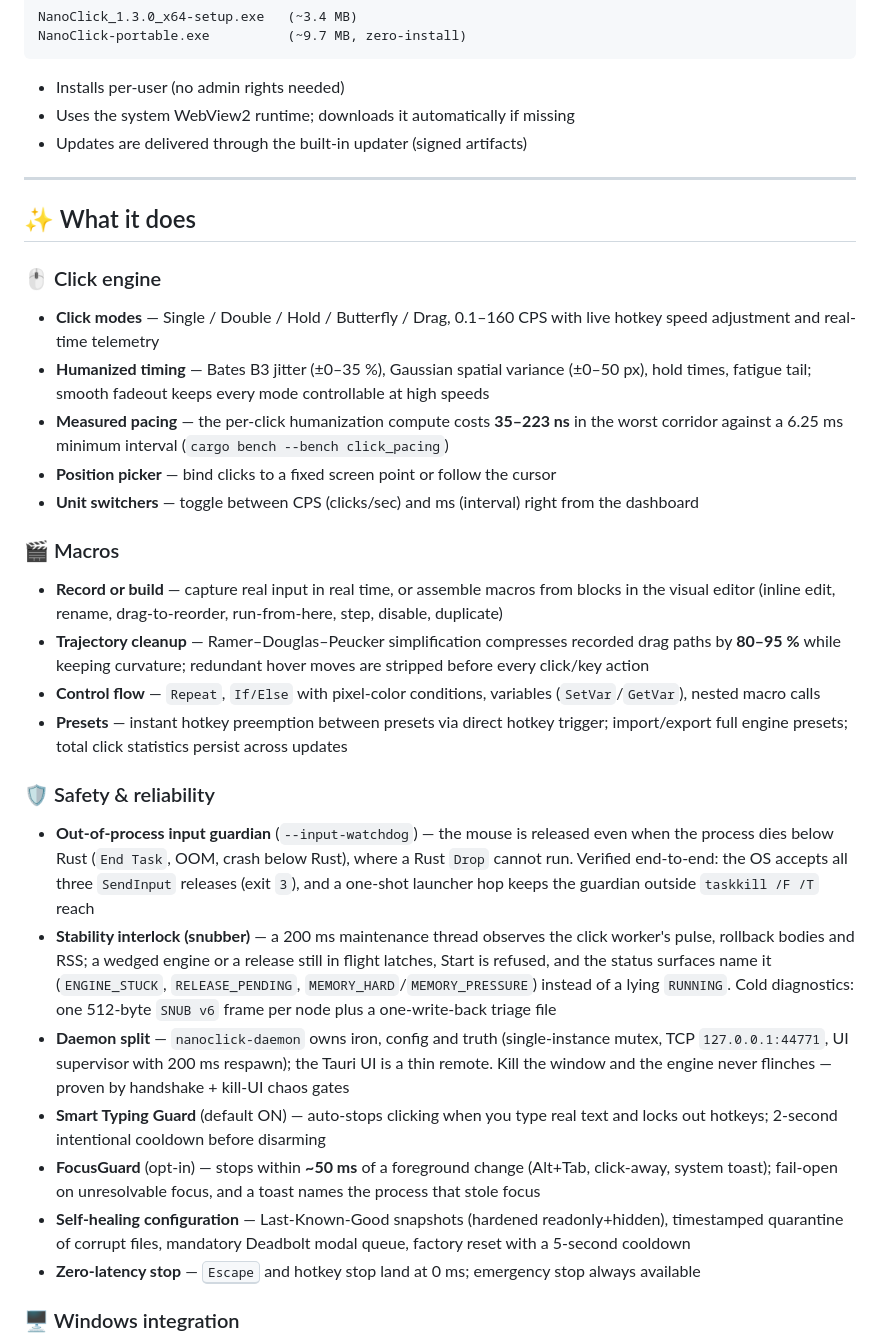
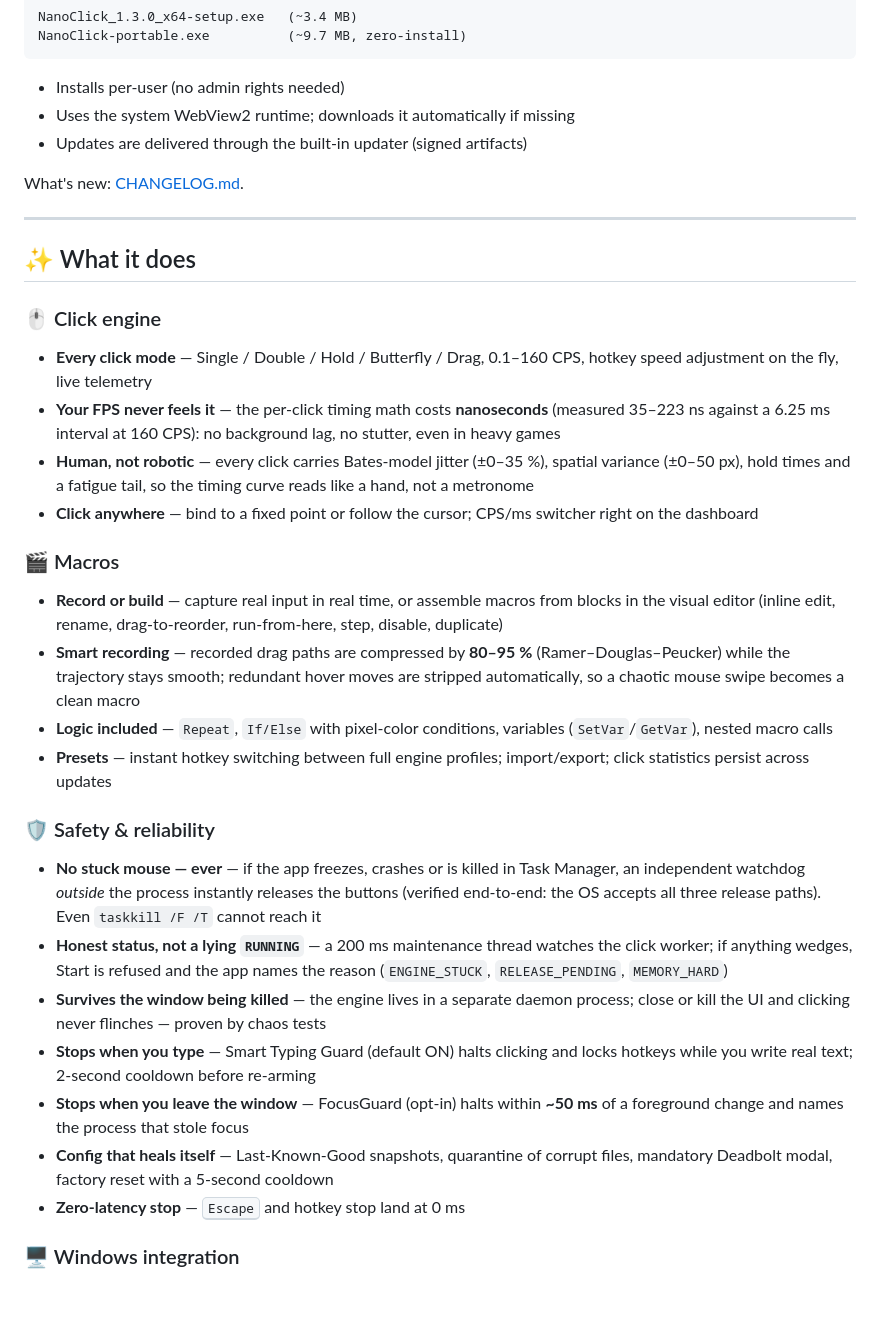
Before and after one commit to Ar3ss12/nanoclick, a Markdown page: README.md, the part around one of its changes. Rendered like a GitHub page; blank space fills up the shorter version.

```diff
--- a/README.md
+++ b/README.md
@@ -29,30 +29,31 @@ NanoClick-portable.exe          (~9.7 MB, zero-install)
 - Uses the system WebView2 runtime; downloads it automatically if missing
 - Updates are delivered through the built-in updater (signed artifacts)
 
+What's new: [CHANGELOG.md](CHANGELOG.md).
+
 ---
 
 ## ✨ What it does
 
 ### 🖱️ Click engine
-- **Click modes** — Single / Double / Hold / Butterfly / Drag, 0.1–160 CPS with live hotkey speed adjustment and real-time telemetry
-- **Humanized timing** — Bates B3 jitter (±0–35 %), Gaussian spatial variance (±0–50 px), hold times, fatigue tail; smooth fadeout keeps every mode controllable at high speeds
-- **Measured pacing** — the per-click humanization compute costs **35–223 ns** in the worst corridor against a 6.25 ms minimum interval (`cargo bench --bench click_pacing`)
-- **Position picker** — bind clicks to a fixed screen point or follow the cursor
-- **Unit switchers** — toggle between CPS (clicks/sec) and ms (interval) right from the dashboard
+- **Every click mode** — Single / Double / Hold / Butterfly / Drag, 0.1–160 CPS, hotkey speed adjustment on the fly, live telemetry
+- **Your FPS never feels it** — the per-click timing math costs **nanoseconds** (measured 35–223 ns against a 6.25 ms interval at 160 CPS): no background lag, no stutter, even in heavy games
+- **Human, not robotic** — every click carries Bates-model jitter (±0–35 %), spatial variance (±0–50 px), hold times and a fatigue tail, so the timing curve reads like a hand, not a metronome
+- **Click anywhere** — bind to a fixed point or follow the cursor; CPS/ms switcher right on the dashboard
 
 ### 🎬 Macros
 - **Record or build** — capture real input in real time, or assemble macros from blocks in the visual editor (inline edit, rename, drag-to-reorder, run-from-here, step, disable, duplicate)
-- **Trajectory cleanup** — Ramer–Douglas–Peucker simplification compresses recorded drag paths by **80–95 %** while keeping curvature; redundant hover moves are stripped before every click/key action
-- **Control flow** — `Repeat`, `If/Else` with pixel-color conditions, variables (`SetVar`/`GetVar`), nested macro calls
-- **Presets** — instant hotkey preemption between presets via direct hotkey trigger; import/export full engine presets; total click statistics persist across updates
+- **Smart recording** — recorded drag paths are compressed by **80–95 %** (Ramer–Douglas–Peucker) while the trajectory stays smooth; redundant hover moves are stripped automatically, so a chaotic mouse swipe becomes a clean macro
+- **Logic included** — `Repeat`, `If/Else` with pixel-color conditions, variables (`SetVar`/`GetVar`), nested macro calls
+- **Presets** — instant hotkey switching between full engine profiles; import/export; click statistics persist across updates
 
 ### 🛡️ Safety & reliability
-- **Out-of-process input guardian** (`--input-watchdog`) — the mouse is released even when the process dies below Rust (`End Task`, OOM, crash below Rust), where a Rust `Drop` cannot run. Verified end-to-end: the OS accepts all three `SendInput` releases (exit `3`), and a one-shot launcher hop keeps the guardian outside `taskkill /F /T` reach
-- **Stability interlock (snubber)** — a 200 ms maintenance thread observes the click worker's pulse, rollback bodies and RSS; a wedged engine or a release still in flight latches, Start is refused, and the status surfaces name it (`ENGINE_STUCK`, `RELEASE_PENDING`, `MEMORY_HARD`/`MEMORY_PRESSURE`) instead of a lying `RUNNING`. Cold diagnostics: one 512-byte `SNUB v6` frame per node plus a one-write-back triage file
-- **Daemon split** — `nanoclick-daemon` owns iron, config and truth (single-instance mutex, TCP `127.0.0.1:44771`, UI supervisor with 200 ms respawn); the Tauri UI is a thin remote. Kill the window and the engine never flinches — proven by handshake + kill-UI chaos gates
-- **Smart Typing Guard** (default ON) — auto-stops clicking when you type real text and locks out hotkeys; 2-second intentional cooldown before disarming
-- **FocusGuard** (opt-in) — stops within **~50 ms** of a foreground change (Alt+Tab, click-away, system toast); fail-open on unresolvable focus, and a toast names the process that stole focus
-- **Self-healing configuration** — Last-Known-Good snapshots (hardened readonly+hidden), timestamped quarantine of corrupt files, mandatory Deadbolt modal queue, factory reset with a 5-second cooldown
-- **Zero-latency stop** — <kbd>Escape</kbd> and hotkey stop land at 0 ms; emergency stop always available
+- **No stuck mouse — ever** — if the app freezes, crashes or is killed in Task Manager, an independent watchdog *outside* the process instantly releases the buttons (verified end-to-end: the OS accepts all three release paths). Even `taskkill /F /T` cannot reach it
+- **Honest status, not a lying `RUNNING`** — a 200 ms maintenance thread watches the click worker; if anything wedges, Start is refused and the app names the reason (`ENGINE_STUCK`, `RELEASE_PENDING`, `MEMORY_HARD`)
+- **Survives the window being killed** — the engine lives in a separate daemon process; close or kill the UI and clicking never flinches — proven by chaos tests
+- **Stops when you type** — Smart Typing Guard (default ON) halts clicking and locks hotkeys while you write real text; 2-second cooldown before re-arming
+- **Stops when you leave the window** — FocusGuard (opt-in) halts within **~50 ms** of a foreground change and names the process that stole focus
+- **Config that heals itself** — Last-Known-Good snapshots, quarantine of corrupt files, mandatory Deadbolt modal, factory reset with a 5-second cooldown
+- **Zero-latency stop** — <kbd>Escape</kbd> and hotkey stop land at 0 ms
 
 ### 🖥️ Windows integration
```
Also changed, not shown: other parts of README.md (+29 -62 lines), CHANGELOG.md (added, +113 -0 lines), CONTRIBUTING.md (added, +103 -0 lines).
